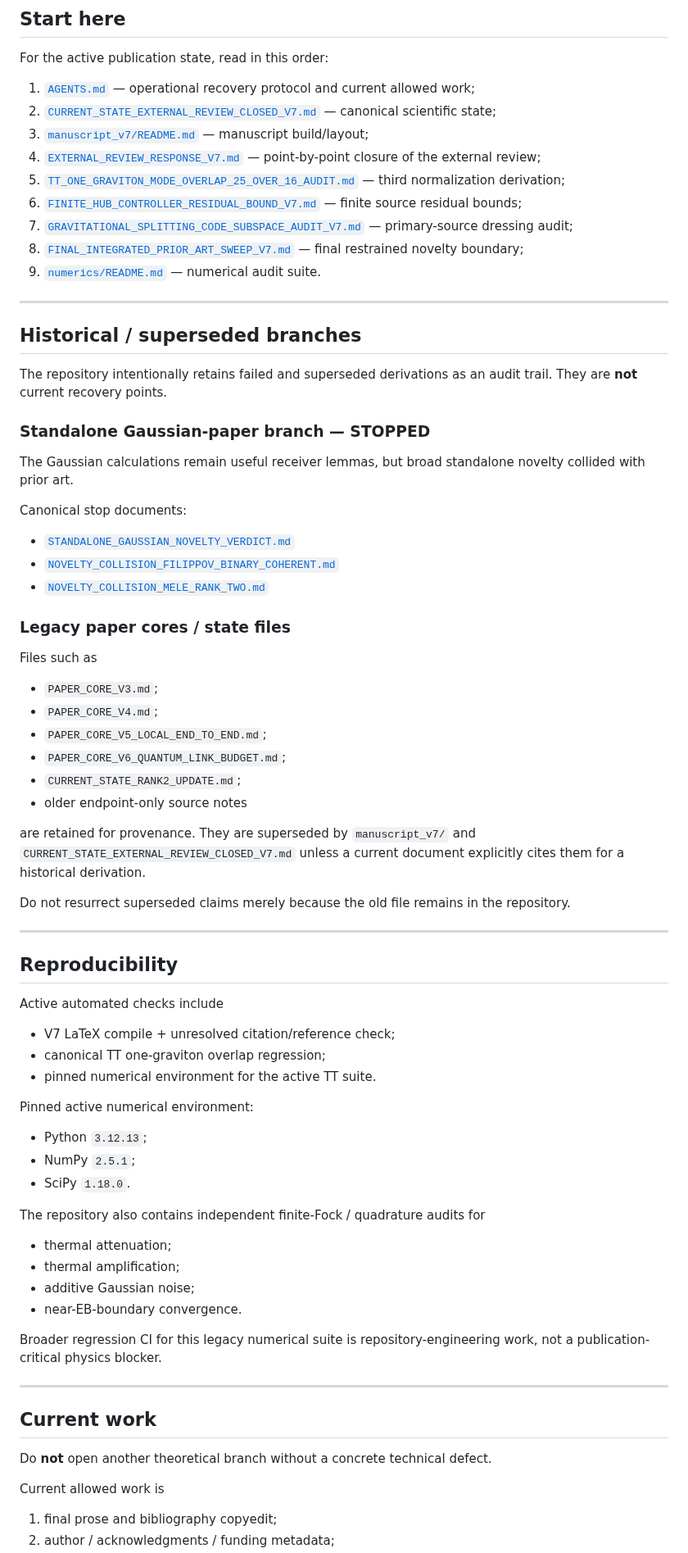
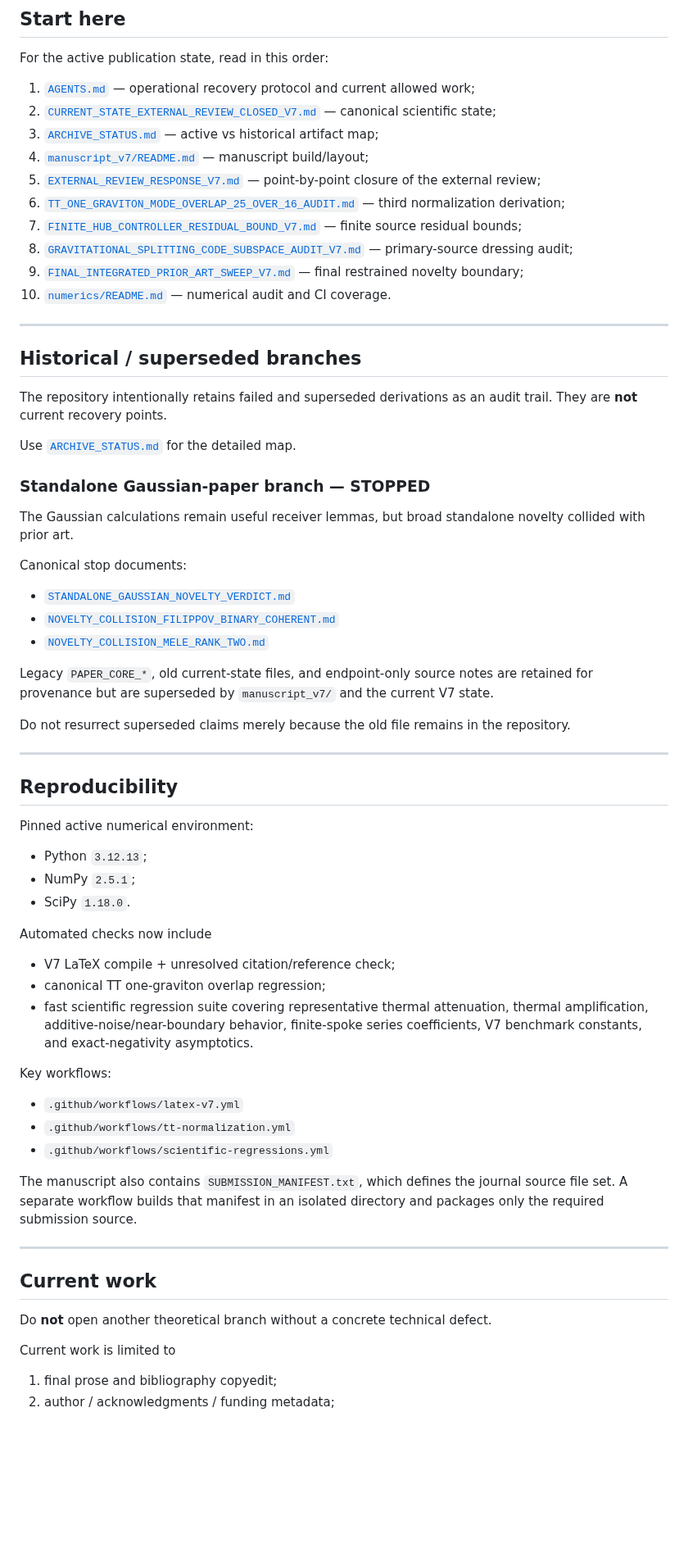
Before and after one commit to Kajin-0/gedanken, a Markdown page: README.md, the part around one of its changes. Shown at 82% size. GitHub-like rendering; blank space fills up the shorter version.

Commit message:
Reflect consolidated navigation and regression CI in README

```diff
--- a/README.md
+++ b/README.md
@@ -189,19 +189,22 @@ For the active publication state, read in this order:
 
 1. [`AGENTS.md`](AGENTS.md) — operational recovery protocol and current allowed work;
 2. [`CURRENT_STATE_EXTERNAL_REVIEW_CLOSED_V7.md`](experiments/01-causal-quantum-branch-information/CURRENT_STATE_EXTERNAL_REVIEW_CLOSED_V7.md) — canonical scientific state;
-3. [`manuscript_v7/README.md`](experiments/01-causal-quantum-branch-information/manuscript_v7/README.md) — manuscript build/layout;
-4. [`EXTERNAL_REVIEW_RESPONSE_V7.md`](experiments/01-causal-quantum-branch-information/EXTERNAL_REVIEW_RESPONSE_V7.md) — point-by-point closure of the external review;
-5. [`TT_ONE_GRAVITON_MODE_OVERLAP_25_OVER_16_AUDIT.md`](experiments/01-causal-quantum-branch-information/TT_ONE_GRAVITON_MODE_OVERLAP_25_OVER_16_AUDIT.md) — third normalization derivation;
-6. [`FINITE_HUB_CONTROLLER_RESIDUAL_BOUND_V7.md`](experiments/01-causal-quantum-branch-information/FINITE_HUB_CONTROLLER_RESIDUAL_BOUND_V7.md) — finite source residual bounds;
-7. [`GRAVITATIONAL_SPLITTING_CODE_SUBSPACE_AUDIT_V7.md`](experiments/01-causal-quantum-branch-information/GRAVITATIONAL_SPLITTING_CODE_SUBSPACE_AUDIT_V7.md) — primary-source dressing audit;
-8. [`FINAL_INTEGRATED_PRIOR_ART_SWEEP_V7.md`](experiments/01-causal-quantum-branch-information/FINAL_INTEGRATED_PRIOR_ART_SWEEP_V7.md) — final restrained novelty boundary;
-9. [`numerics/README.md`](experiments/01-causal-quantum-branch-information/numerics/README.md) — numerical audit suite.
+3. [`ARCHIVE_STATUS.md`](experiments/01-causal-quantum-branch-information/ARCHIVE_STATUS.md) — active vs historical artifact map;
+4. [`manuscript_v7/README.md`](experiments/01-causal-quantum-branch-information/manuscript_v7/README.md) — manuscript build/layout;
+5. [`EXTERNAL_REVIEW_RESPONSE_V7.md`](experiments/01-causal-quantum-branch-information/EXTERNAL_REVIEW_RESPONSE_V7.md) — point-by-point closure of the external review;
+6. [`TT_ONE_GRAVITON_MODE_OVERLAP_25_OVER_16_AUDIT.md`](experiments/01-causal-quantum-branch-information/TT_ONE_GRAVITON_MODE_OVERLAP_25_OVER_16_AUDIT.md) — third normalization derivation;
+7. [`FINITE_HUB_CONTROLLER_RESIDUAL_BOUND_V7.md`](experiments/01-causal-quantum-branch-information/FINITE_HUB_CONTROLLER_RESIDUAL_BOUND_V7.md) — finite source residual bounds;
+8. [`GRAVITATIONAL_SPLITTING_CODE_SUBSPACE_AUDIT_V7.md`](experiments/01-causal-quantum-branch-information/GRAVITATIONAL_SPLITTING_CODE_SUBSPACE_AUDIT_V7.md) — primary-source dressing audit;
+9. [`FINAL_INTEGRATED_PRIOR_ART_SWEEP_V7.md`](experiments/01-causal-quantum-branch-information/FINAL_INTEGRATED_PRIOR_ART_SWEEP_V7.md) — final restrained novelty boundary;
+10. [`numerics/README.md`](experiments/01-causal-quantum-branch-information/numerics/README.md) — numerical audit and CI coverage.
 
 ---
 
 ## Historical / superseded branches
 
 The repository intentionally retains failed and superseded derivations as an audit trail. They are **not** current recovery points.
+
+Use [`ARCHIVE_STATUS.md`](experiments/01-causal-quantum-branch-information/ARCHIVE_STATUS.md) for the detailed map.
 
 ### Standalone Gaussian-paper branch — STOPPED
 
@@ -213,18 +216,7 @@ Canonical stop documents:
 - [`NOVELTY_COLLISION_FILIPPOV_BINARY_COHERENT.md`](experiments/01-causal-quantum-branch-information/NOVELTY_COLLISION_FILIPPOV_BINARY_COHERENT.md)
 - [`NOVELTY_COLLISION_MELE_RANK_TWO.md`](experiments/01-causal-quantum-branch-information/NOVELTY_COLLISION_MELE_RANK_TWO.md)
 
-### Legacy paper cores / state files
-
-Files such as
-
-- `PAPER_CORE_V3.md`;
-- `PAPER_CORE_V4.md`;
-- `PAPER_CORE_V5_LOCAL_END_TO_END.md`;
-- `PAPER_CORE_V6_QUANTUM_LINK_BUDGET.md`;
-- `CURRENT_STATE_RANK2_UPDATE.md`;
-- older endpoint-only source notes
-
-are retained for provenance. They are superseded by `manuscript_v7/` and `CURRENT_STATE_EXTERNAL_REVIEW_CLOSED_V7.md` unless a current document explicitly cites them for a historical derivation.
+Legacy `PAPER_CORE_*`, old current-state files, and endpoint-only source notes are retained for provenance but are superseded by `manuscript_v7/` and the current V7 state.
 
 Do not resurrect superseded claims merely because the old file remains in the repository.
 
@@ -232,26 +224,25 @@ Do not resurrect superseded claims merely because the old file remains in the re
 
 ## Reproducibility
 
-Active automated checks include
-
-- V7 LaTeX compile + unresolved citation/reference check;
-- canonical TT one-graviton overlap regression;
-- pinned numerical environment for the active TT suite.
-
 Pinned active numerical environment:
 
 - Python `3.12.13`;
 - NumPy `2.5.1`;
 - SciPy `1.18.0`.
 
-The repository also contains independent finite-Fock / quadrature audits for
+Automated checks now include
 
-- thermal attenuation;
-- thermal amplification;
-- additive Gaussian noise;
-- near-EB-boundary convergence.
+- V7 LaTeX compile + unresolved citation/reference check;
+- canonical TT one-graviton overlap regression;
+- fast scientific regression suite covering representative thermal attenuation, thermal amplification, additive-noise/near-boundary behavior, finite-spoke series coefficients, V7 benchmark constants, and exact-negativity asymptotics.
 
-Broader regression CI for this legacy numerical suite is repository-engineering work, not a publication-critical physics blocker.
+Key workflows:
+
+- `.github/workflows/latex-v7.yml`
+- `.github/workflows/tt-normalization.yml`
+- `.github/workflows/scientific-regressions.yml`
+
+The manuscript also contains `SUBMISSION_MANIFEST.txt`, which defines the journal source file set. A separate workflow builds that manifest in an isolated directory and packages only the required submission source.
 
 ---
 
@@ -259,7 +250,7 @@ Broader regression CI for this legacy numerical suite is repository-engineering
 
 Do **not** open another theoretical branch without a concrete technical defect.
 
-Current allowed work is
+Current work is limited to
 
 1. final prose and bibliography copyedit;
 2. author / acknowledgments / funding metadata;
```
Also changed, not shown: other parts of README.md (+8 -8 lines).
